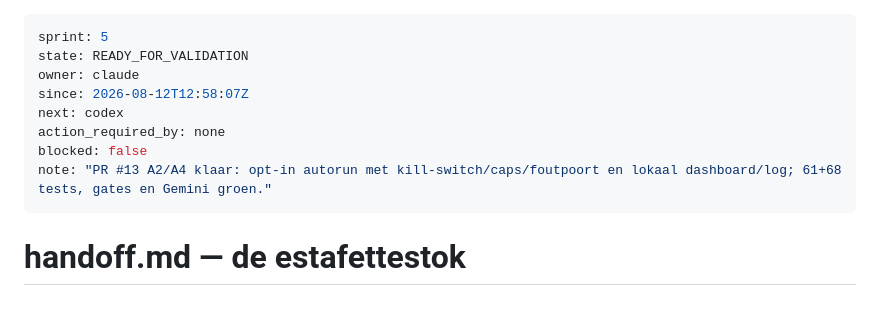
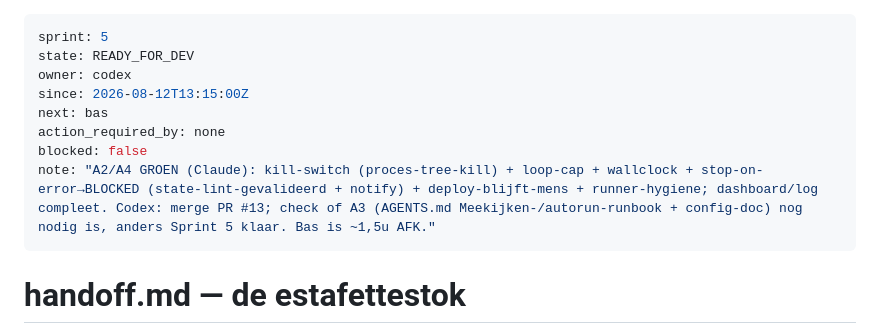
Before and after one commit to BSandman/ALV_Digitaal, a Markdown page: handoff.md, the part around the change. Drawn GitHub-style; blank space fills up the shorter version.

Commit message:
docs: validate A2 A4 autorun safeguards

```diff
--- a/handoff.md
+++ b/handoff.md
@@ -1,12 +1,12 @@
 ---
 sprint: 5
-state: READY_FOR_VALIDATION
-owner: claude
-since: 2026-08-12T12:58:07Z
-next: codex
+state: READY_FOR_DEV
+owner: codex
+since: 2026-08-12T13:15:00Z
+next: bas
 action_required_by: none
 blocked: false
-note: "PR #13 A2/A4 klaar: opt-in autorun met kill-switch/caps/foutpoort en lokaal dashboard/log; 61+68 tests, gates en Gemini groen."
+note: "A2/A4 GROEN (Claude): kill-switch (proces-tree-kill) + loop-cap + wallclock + stop-on-error→BLOCKED (state-lint-gevalideerd + notify) + deploy-blijft-mens + runner-hygiene; dashboard/log compleet. Codex: merge PR #13; check of A3 (AGENTS.md Meekijken-/autorun-runbook + config-doc) nog nodig is, anders Sprint 5 klaar. Bas is ~1,5u AFK."
 ---
 
 # handoff.md — de estafettestok
```
